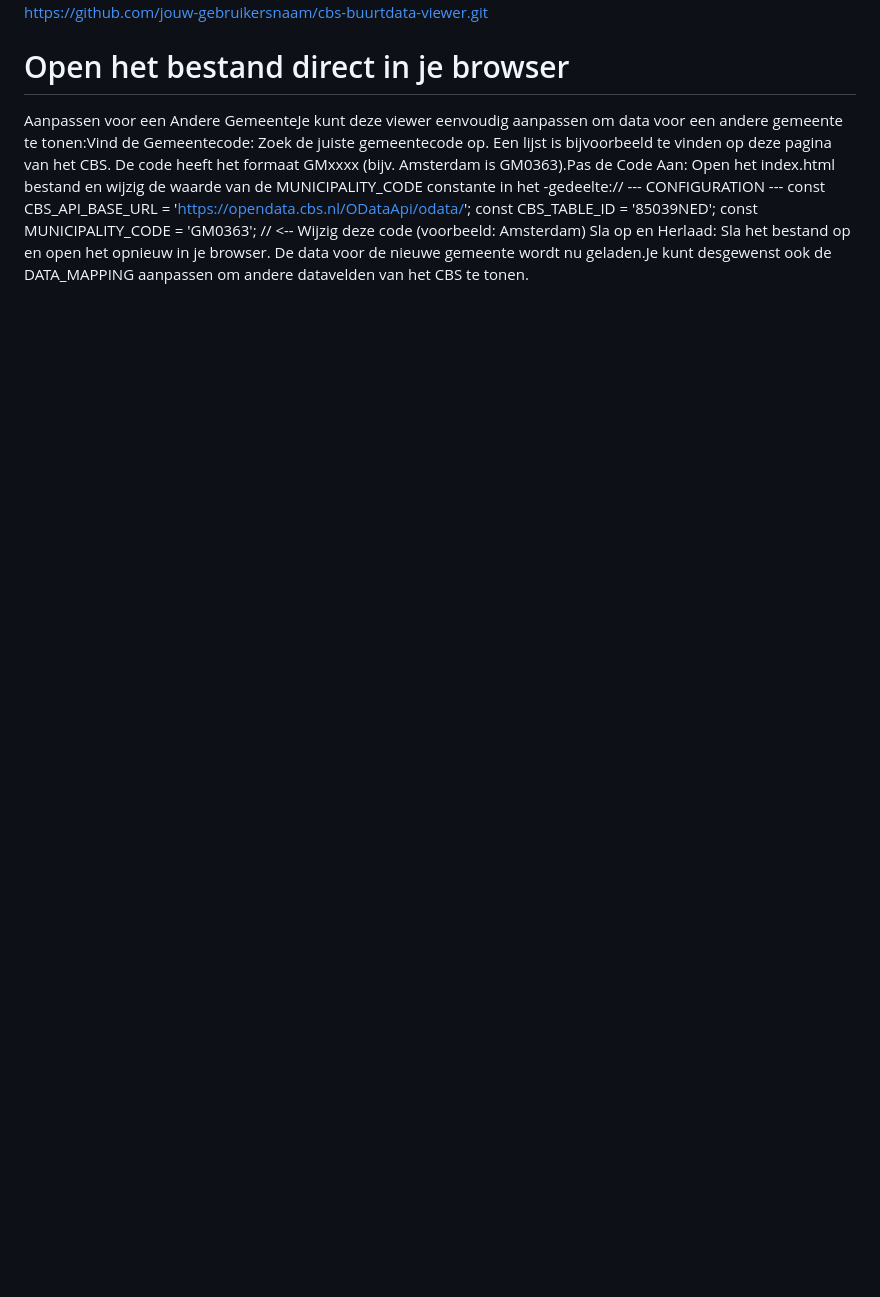
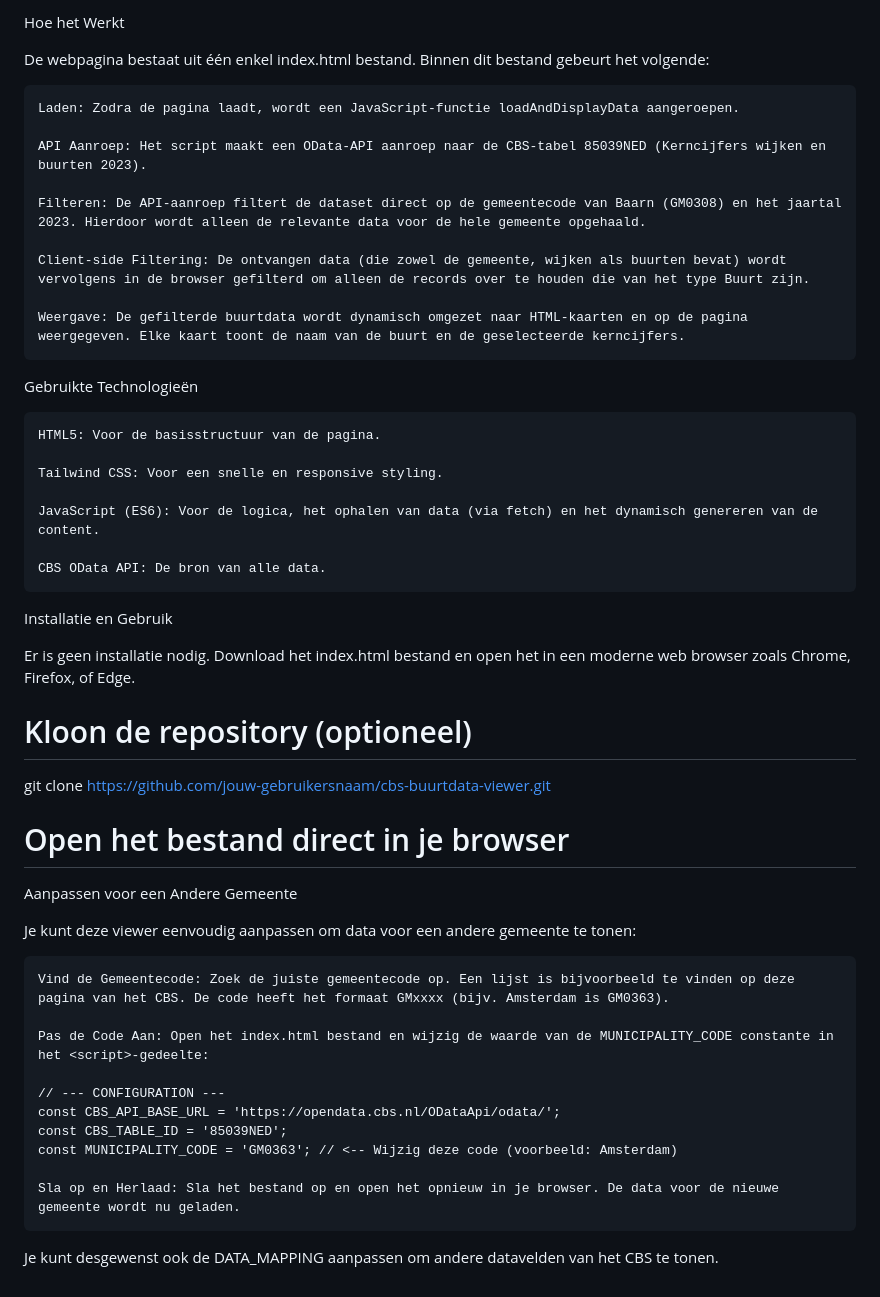
Before and after one commit to meijbaard/LocalDashboard, a Markdown page: README.md, the part around one of its changes. Rendered like a GitHub page; blank space fills up the shorter version.

```diff
--- a/README.md
+++ b/README.md
@@ -3,8 +25,49 @@ CBS Buurtdata ViewerDit project is een eenvoudige, opzichzelfstaande webpagina d
+Hoe het Werkt
+
+De webpagina bestaat uit één enkel index.html bestand. Binnen dit bestand gebeurt het volgende:
+
+    Laden: Zodra de pagina laadt, wordt een JavaScript-functie loadAndDisplayData aangeroepen.
+
+    API Aanroep: Het script maakt een OData-API aanroep naar de CBS-tabel 85039NED (Kerncijfers wijken en buurten 2023).
+
+    Filteren: De API-aanroep filtert de dataset direct op de gemeentecode van Baarn (GM0308) en het jaartal 2023. Hierdoor wordt alleen de relevante data voor de hele gemeente opgehaald.
+
+    Client-side Filtering: De ontvangen data (die zowel de gemeente, wijken als buurten bevat) wordt vervolgens in de browser gefilterd om alleen de records over te houden die van het type Buurt zijn.
+
+    Weergave: De gefilterde buurtdata wordt dynamisch omgezet naar HTML-kaarten en op de pagina weergegeven. Elke kaart toont de naam van de buurt en de geselecteerde kerncijfers.
+
+Gebruikte Technologieën
+
+    HTML5: Voor de basisstructuur van de pagina.
+
+    Tailwind CSS: Voor een snelle en responsive styling.
+
+    JavaScript (ES6): Voor de logica, het ophalen van data (via fetch) en het dynamisch genereren van de content.
+
+    CBS OData API: De bron van alle data.
+
+Installatie en Gebruik
+
+Er is geen installatie nodig. Download het index.html bestand en open het in een moderne web browser zoals Chrome, Firefox, of Edge.
+
+# Kloon de repository (optioneel)
 git clone https://github.com/jouw-gebruikersnaam/cbs-buurtdata-viewer.git
 
 # Open het bestand direct in je browser
-Aanpassen voor een Andere GemeenteJe kunt deze viewer eenvoudig aanpassen om data voor een andere gemeente te tonen:Vind de Gemeentecode: Zoek de juiste gemeentecode op. Een lijst is bijvoorbeeld te vinden op deze pagina van het CBS. De code heeft het formaat GMxxxx (bijv. Amsterdam is GM0363).Pas de Code Aan: Open het index.html bestand en wijzig de waarde van de MUNICIPALITY_CODE constante in het <script>-gedeelte:// --- CONFIGURATION ---
-const CBS_API_BASE_URL = 'https://opendata.cbs.nl/ODataApi/odata/';
-const CBS_TABLE_ID = '85039NED';
-const MUNICIPALITY_CODE = 'GM0363'; // <-- Wijzig deze code (voorbeeld: Amsterdam)
-Sla op en Herlaad: Sla het bestand op en open het opnieuw in je browser. De data voor de nieuwe gemeente wordt nu geladen.Je kunt desgewenst ook de DATA_MAPPING aanpassen om andere datavelden van het CBS te tonen.
+
+Aanpassen voor een Andere Gemeente
+
+Je kunt deze viewer eenvoudig aanpassen om data voor een andere gemeente te tonen:
+
+    Vind de Gemeentecode: Zoek de juiste gemeentecode op. Een lijst is bijvoorbeeld te vinden op deze pagina van het CBS. De code heeft het formaat GMxxxx (bijv. Amsterdam is GM0363).
+
+    Pas de Code Aan: Open het index.html bestand en wijzig de waarde van de MUNICIPALITY_CODE constante in het <script>-gedeelte:
+
+    // --- CONFIGURATION ---
+    const CBS_API_BASE_URL = 'https://opendata.cbs.nl/ODataApi/odata/';
+    const CBS_TABLE_ID = '85039NED';
+    const MUNICIPALITY_CODE = 'GM0363'; // <-- Wijzig deze code (voorbeeld: Amsterdam)
+
+    Sla op en Herlaad: Sla het bestand op en open het opnieuw in je browser. De data voor de nieuwe gemeente wordt nu geladen.
+
+Je kunt desgewenst ook de DATA_MAPPING aanpassen om andere datavelden van het CBS te tonen.
```
Also changed, not shown: other parts of README.md (+24 -2 lines).
